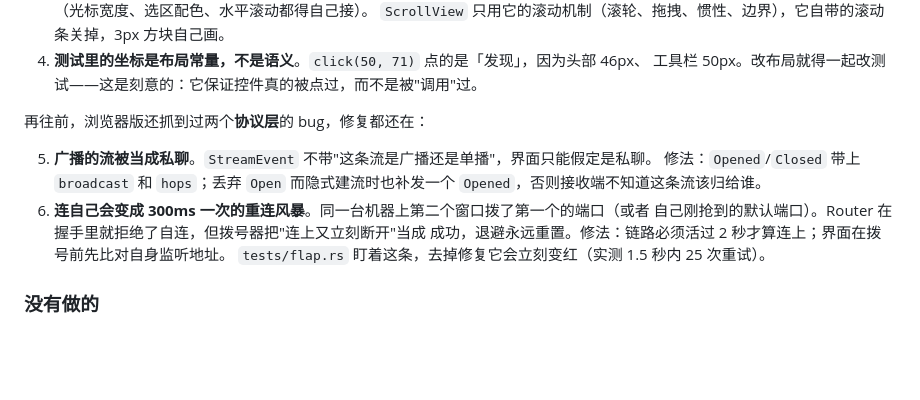
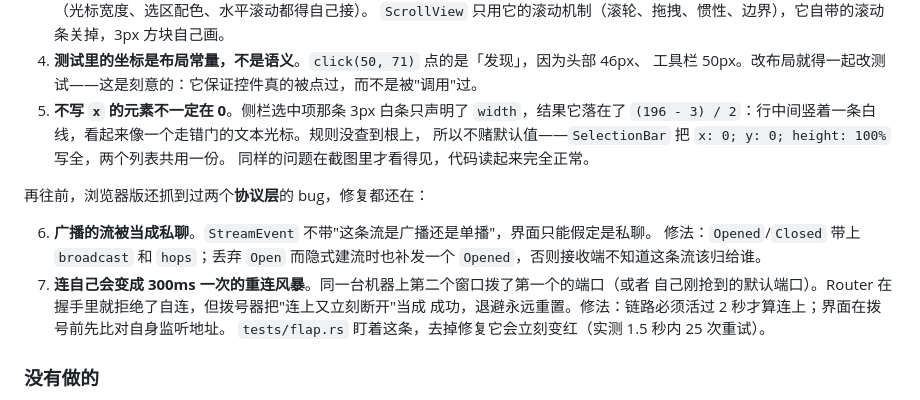
Before and after one commit to ArthurZhou/retexis, a Markdown page: README.md, the part around one of its changes. Drawn GitHub-style; blank space fills up the shorter version.

```diff
--- a/README.md
+++ b/README.md
@@ -556,13 +560,17 @@ cargo run -p retexis-gui -- --connect tcp://10.0.0.7:7100 --psk "our secret"
    `ScrollView` 只用它的滚动机制（滚轮、拖拽、惯性、边界），它自带的滚动条关掉，3px 方块自己画。
 4. **测试里的坐标是布局常量，不是语义**。`click(50, 71)` 点的是「发现」，因为头部 46px、
    工具栏 50px。改布局就得一起改测试——这是刻意的：它保证控件真的被点过，而不是被"调用"过。
+5. **不写 `x` 的元素不一定在 0**。侧栏选中项那条 3px 白条只声明了 `width`，结果它落在了
+   `(196 - 3) / 2`：行中间竖着一条白线，看起来像一个走错门的文本光标。规则没查到根上，
+   所以不赌默认值——`SelectionBar` 把 `x: 0; y: 0; height: 100%` 写全，两个列表共用一份。
+   同样的问题在截图里才看得见，代码读起来完全正常。
 
 再往前，浏览器版还抓到过两个**协议层**的 bug，修复都还在：
 
-5. **广播的流被当成私聊**。`StreamEvent` 不带"这条流是广播还是单播"，界面只能假定是私聊。
+6. **广播的流被当成私聊**。`StreamEvent` 不带"这条流是广播还是单播"，界面只能假定是私聊。
    修法：`Opened`/`Closed` 带上 `broadcast` 和 `hops`；丢弃 `Open` 而隐式建流时也补发一个
    `Opened`，否则接收端不知道这条流该归给谁。
-6. **连自己会变成 300ms 一次的重连风暴**。同一台机器上第二个窗口拨了第一个的端口（或者
+7. **连自己会变成 300ms 一次的重连风暴**。同一台机器上第二个窗口拨了第一个的端口（或者
    自己刚抢到的默认端口）。Router 在握手里就拒绝了自连，但拨号器把"连上又立刻断开"当成
    成功，退避永远重置。修法：链路必须活过 2 秒才算连上；界面在拨号前先比对自身监听地址。
    `tests/flap.rs` 盯着这条，去掉修复它会立刻变红（实测 1.5 秒内 25 次重试）。
```
Also changed, not shown: other parts of README.md (+4 -0 lines), docs/ARCHITECTURE.md (+9 -0 lines), docs/gui-connect.png, docs/gui-discover.png, docs/gui.png, 2 other files.
